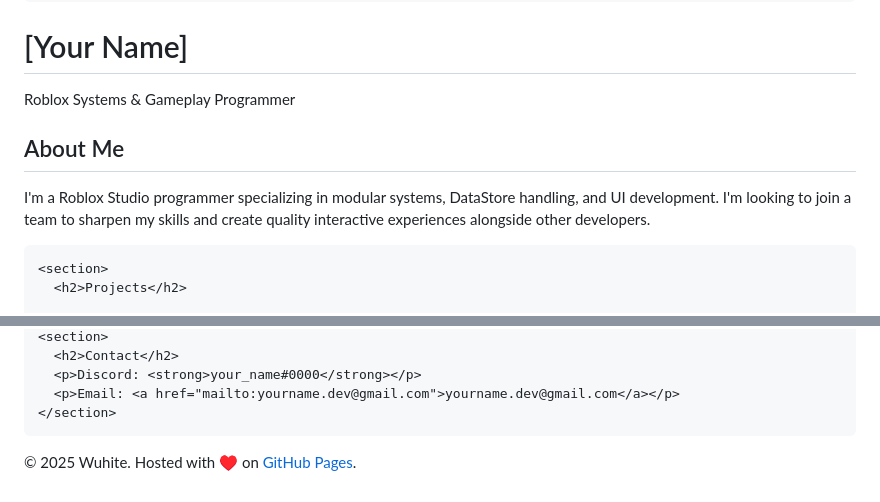
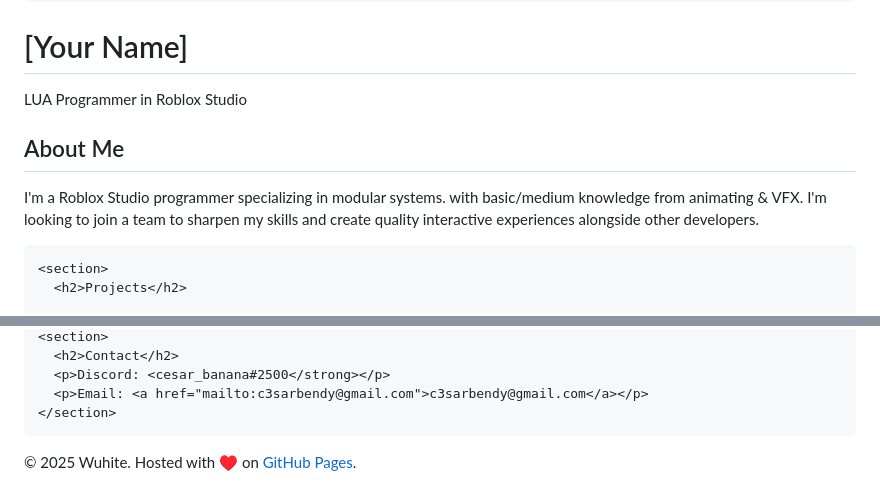
Before and after one commit to WuhiteDev/WuhiteDev.github.io, a Markdown page: README.md, 2 parts joined by grey strips. Drawn GitHub-style.

Commit message:
Atualizar o README.md

```diff
--- a/README.md
+++ b/README.md
@@ -102,13 +102,13 @@
 
   <header>
     <h1>[Your Name]</h1>
-    <p>Roblox Systems & Gameplay Programmer</p>
+    <p>LUA Programmer in Roblox Studio</p>
   </header>
 
   <main>
     <section>
       <h2>About Me</h2>
-      <p>I'm a Roblox Studio programmer specializing in modular systems, DataStore handling, and UI development. I'm looking to join a team to sharpen my skills and create quality interactive experiences alongside other developers.</p>
+      <p>I'm a Roblox Studio programmer specializing in modular systems. with basic/medium knowledge from animating & VFX. I'm looking to join a team to sharpen my skills and create quality interactive experiences alongside other developers.</p>
     </section>
 
     <section>
@@ -136,7 +134,7 @@
     <section>
       <h2>Contact</h2>
-      <p>Discord: <strong>your_name#0000</strong></p>
-      <p>Email: <a href="mailto:yourname.dev@gmail.com">yourname.dev@gmail.com</a></p>
+      <p>Discord: <cesar_banana#2500</strong></p>
+      <p>Email: <a href="mailto:c3sarbendy@gmail.com">c3sarbendy@gmail.com</a></p>
     </section>
   </main>
 
```
Also changed, not shown: other parts of README.md (+0 -2 lines).
